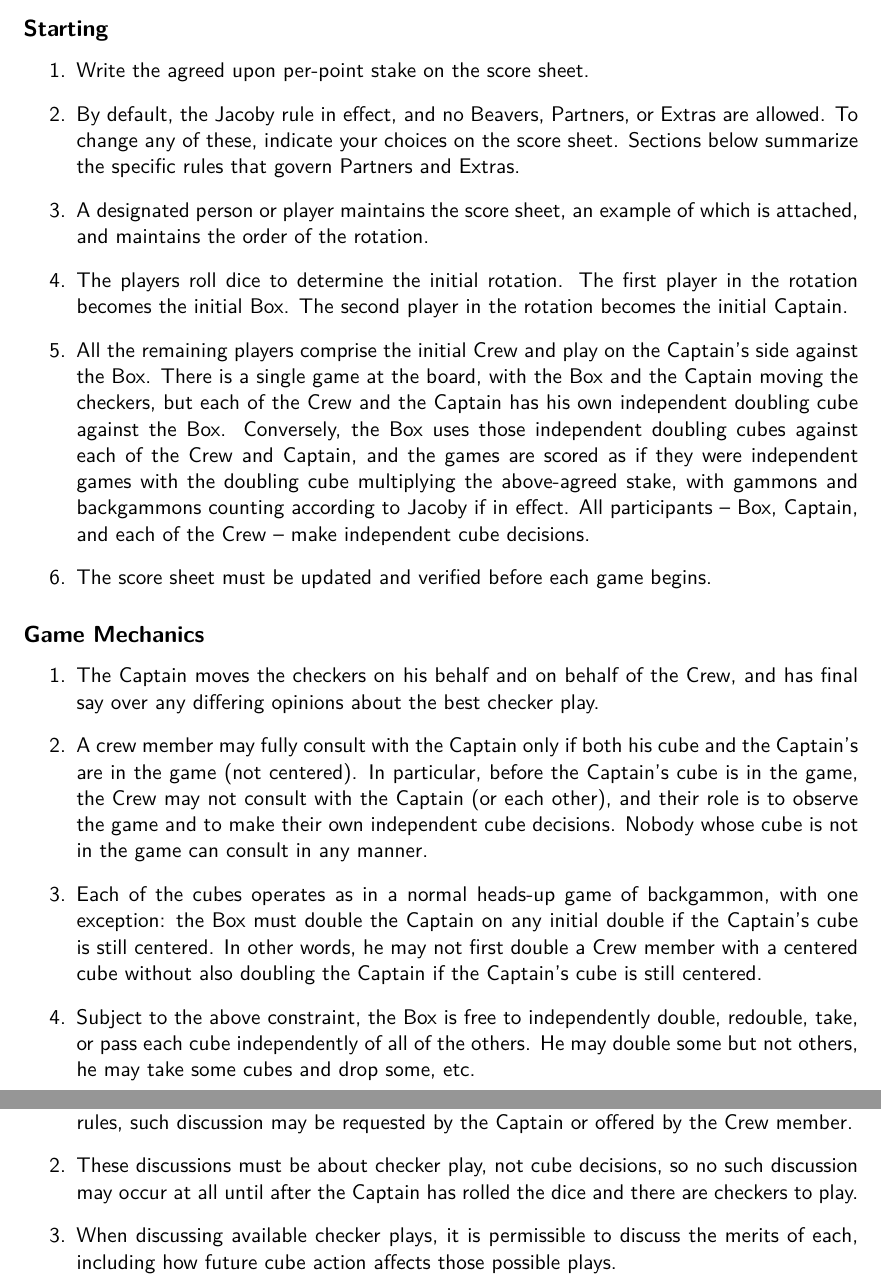
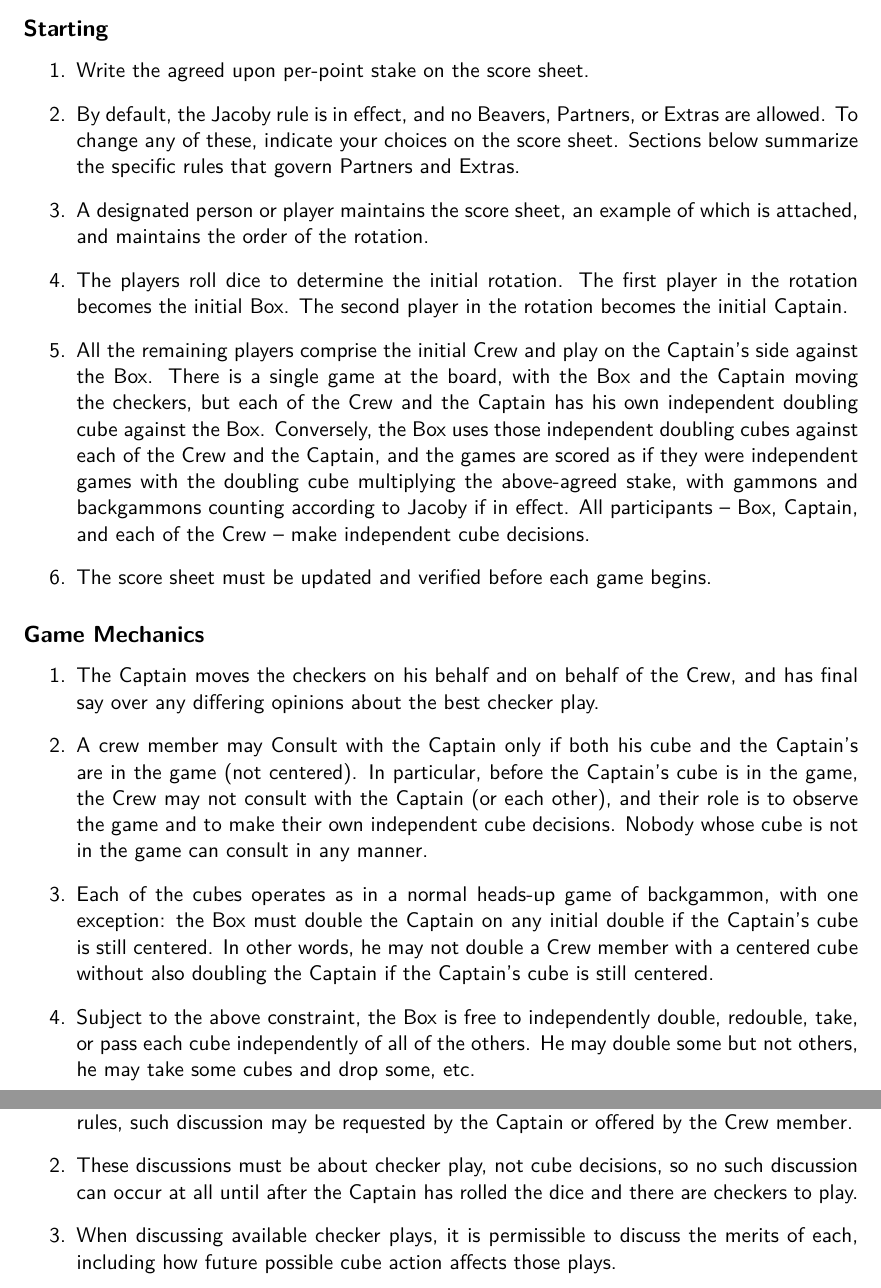
Before and after one commit to tdoucet/chouette, a LaTeX document (chouette_rules.tex): two parts of pages 1 and 2 of 3, joined at a grey line, cut so that both start at the same text. Compiled offline with XeLaTeX.

Commit message:
Tighten language.

```diff
--- a/chouette_rules.tex
+++ b/chouette_rules.tex
@@ -21,7 +21,7 @@
 
 \item Write the agreed upon per-point stake on the score sheet.
 
-\item By default, the Jacoby rule in effect, and no Beavers, Partners,
+\item By default, the Jacoby rule is in effect, and no Beavers, Partners,
   or Extras are allowed.  To change any of these, indicate your
   choices on the score sheet.  Sections below summarize the specific
   rules that govern Partners and Extras.
@@ -38,7 +38,7 @@ The second player in the rotation becomes the initial Captain.
   with the Box and the Captain moving the checkers, but each of the Crew
   and the Captain has his own independent doubling cube against the Box.
   Conversely, the Box uses those independent doubling cubes against each
-  of the Crew and Captain, and the games are scored as if they were
+  of the Crew and the Captain, and the games are scored as if they were
   independent games with the doubling cube multiplying the above-agreed
   stake, with gammons and backgammons counting according to Jacoby if in
   effect.  All participants -- Box, Captain, and each of the Crew -- make
@@ -52,10 +52,11 @@ The second player in the rotation becomes the initial Captain.
 \subsection*{Game Mechanics}
 
 \begin{enumerate}
-\item The Captain moves the checkers on his behalf and on behalf of the Crew, and has
-final say over any differing opinions about the best checker play.
+\item The Captain moves the checkers on his behalf and on behalf of
+  the Crew, and has final say over any differing opinions about the
+  best checker play.
 
-\item A crew member may fully consult with the Captain only if both his cube
+\item A crew member may Consult with the Captain only if both his cube
   and the Captain's are in the game (not centered).  In particular,
   before the Captain's cube is in the game, the Crew may not consult
   with the Captain (or each other), and their role is to observe the
@@ -63,16 +64,16 @@ game and to make their own independent cube decisions.  Nobody whose
   cube is not in the game can consult in any manner.
 
 \item Each of the cubes operates as in a normal heads-up game of
-backgammon, with one exception: the Box must double the Captain on any
-initial double if the Captain's cube is still centered.  In other
-words, he may not first double a Crew member with a centered cube
+  backgammon, with one exception: the Box must double the Captain on
+  any initial double if the Captain's cube is still centered.  In
+  other words, he may not double a Crew member with a centered cube
   without also doubling the Captain if the Captain's cube is still
   centered.
 
-\item Subject to the above constraint, the Box is free to independently
-double, redouble, take, or pass each cube independently of all of the
-others.  He may double some but not others, he may take some cubes and
-drop some, etc.
+\item Subject to the above constraint, the Box is free to
+  independently double, redouble, take, or pass each cube
+  independently of all of the others.  He may double some but not
+  others, he may take some cubes and drop some, etc.
 \end{enumerate}
 
 \subsection*{Rotation}
@@ -118,12 +119,12 @@ As a consequence of the above rules:
 
 \item
   These discussions must be about checker play, not cube decisions, so
-  no such discussion may occur at all until after the Captain has rolled
+  no such discussion can occur at all until after the Captain has rolled
   the dice and there are checkers to play.
 
-\item When discussing available checker plays, it is permissible to discuss
-  the merits of each, including how future cube action affects those possible
-  plays.
+\item When discussing available checker plays, it is permissible to
+  discuss the merits of each, including how future possible cube
+  action affects those plays.
 
 \end{enumerate}
 
```
Lines whose indentation alone changed are shown as unchanged.
